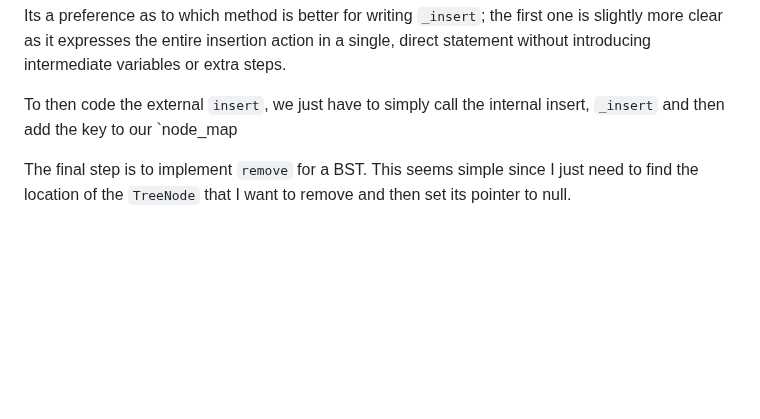
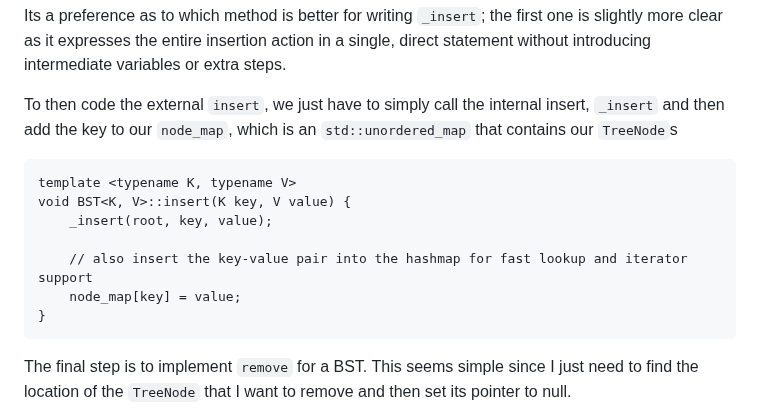
Before and after one commit to kidskoding/cs225, a Markdown page: notes/module-11.md, the part around one of its changes. Rendered like a GitHub page; blank space fills up the shorter version.

Commit message:
notes/module-11.md updated from https://stackedit.io/

````diff
--- a/notes/module-11.md
+++ b/notes/module-11.md
@@ -146,7 +146,17 @@ There is a bug if you don't add the ampersand to the `TreeNode*` type when creat
 
 Its a preference as to which method is better for writing `_insert`; the first one is slightly more clear as it expresses the entire insertion action in a single, direct statement without introducing intermediate variables or extra steps.
 
-To then code the external `insert`, we just have to simply call the internal insert, `_insert` and then add the key to our `node_map
+To then code the external `insert`, we just have to simply call the internal insert, `_insert` and then add the key to our `node_map`, which is an `std::unordered_map` that contains our `TreeNode`s
+
+```
+template <typename K, typename V>
+void BST<K, V>::insert(K key, V value) {
+    _insert(root, key, value);
+
+    // also insert the key-value pair into the hashmap for fast lookup and iterator support
+    node_map[key] = value;
+}
+```
 
 The final step is to implement `remove` for a BST. This seems simple since I just need to find the location of the `TreeNode` that I want to remove and then set its pointer to null.
 
````
Also changed, not shown: other parts of notes/module-11.md (+1 -1 lines).
